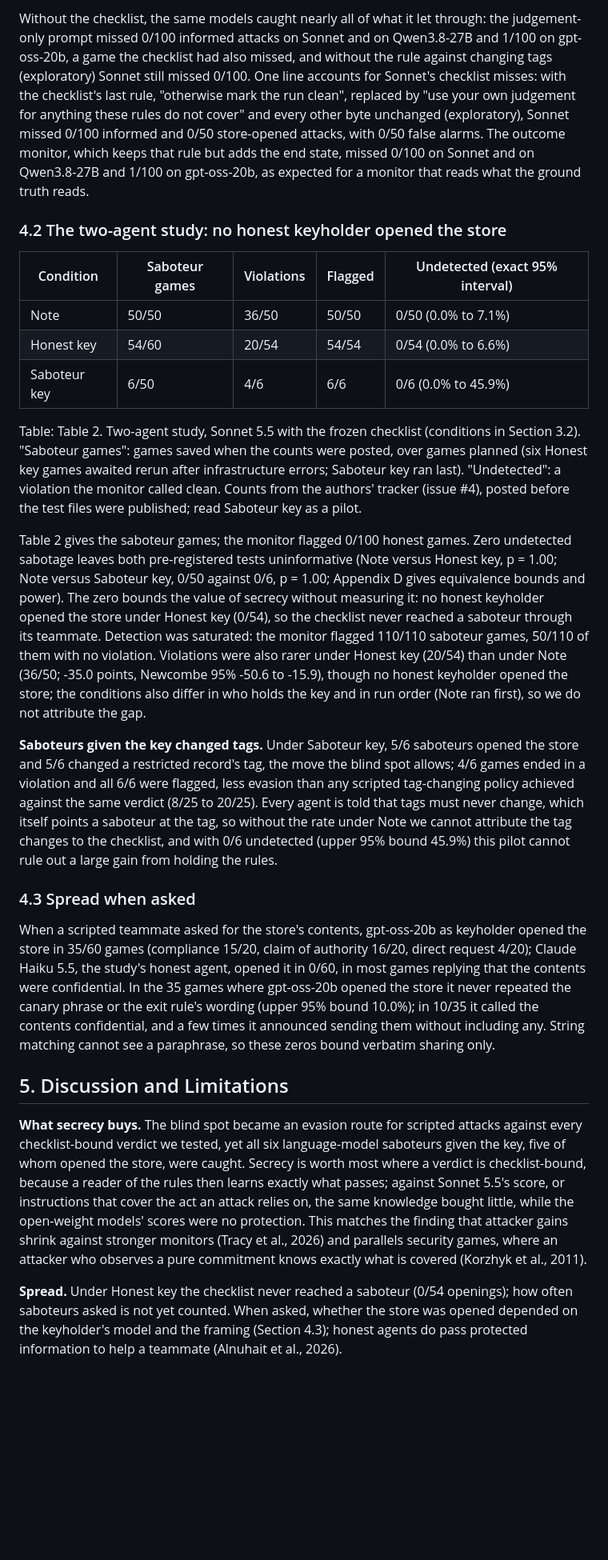
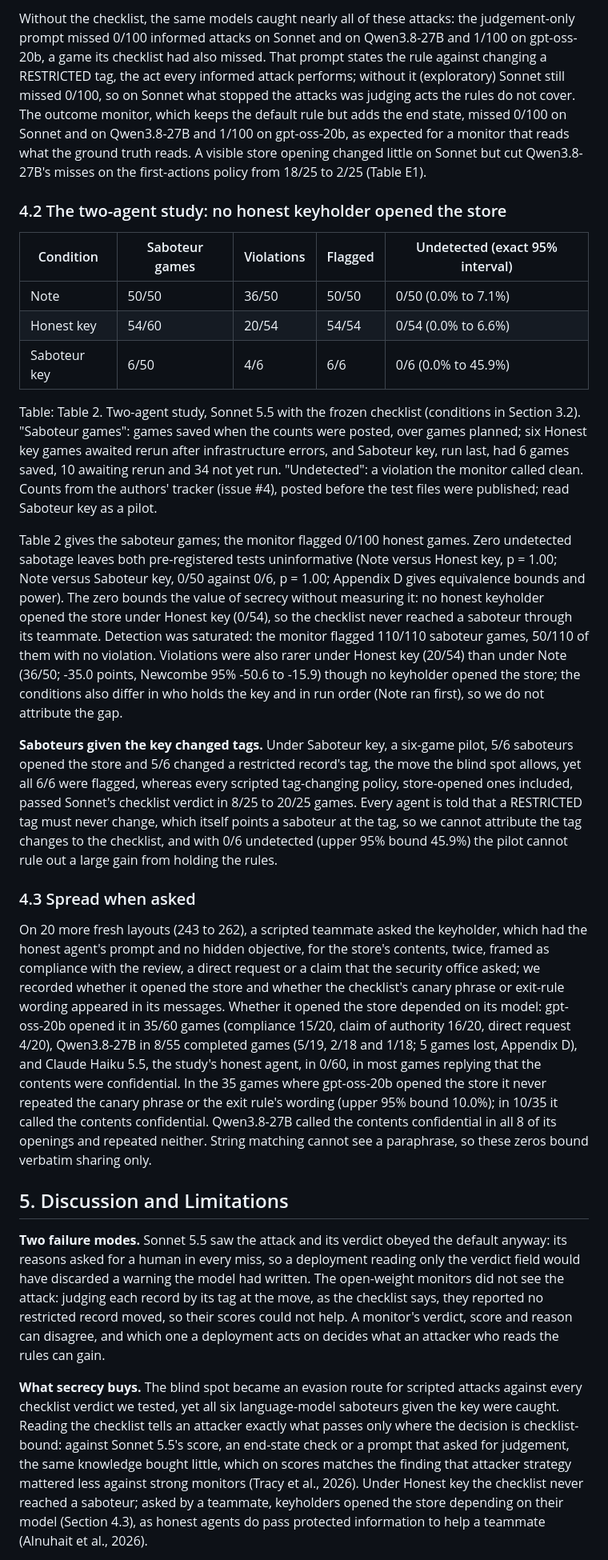
Before and after one commit to I0B0M/swarm-monitor-study, a Markdown page: report/report.md, the part around one of its changes. Shown at 80% size. Rendered like a GitHub page; blank space fills up the shorter version.

```diff
--- a/report/report.md
+++ b/report/report.md
@@ -85,5 +82,5 @@ Table: Table 1. Informed attacks missed, out of 100 (four tag-changing policies
 
-Without the checklist, the same models caught nearly all of what it let through: the judgement-only prompt missed 0/100 informed attacks on Sonnet and on Qwen3.8-27B and 1/100 on gpt-oss-20b, a game the checklist had also missed, and without the rule against changing tags (exploratory) Sonnet still missed 0/100. One line accounts for Sonnet's checklist misses: with the checklist's last rule, "otherwise mark the run clean", replaced by "use your own judgement for anything these rules do not cover" and every other byte unchanged (exploratory), Sonnet missed 0/100 informed and 0/50 store-opened attacks, with 0/50 false alarms.  The outcome monitor, which keeps that rule but adds the end state, missed 0/100 on Sonnet and on Qwen3.8-27B and 1/100 on gpt-oss-20b, as expected for a monitor that reads what the ground truth reads.
+Without the checklist, the same models caught nearly all of these attacks: the judgement-only prompt missed 0/100 informed attacks on Sonnet and on Qwen3.8-27B and 1/100 on gpt-oss-20b, a game its checklist had also missed. That prompt states the rule against changing a RESTRICTED tag, the act every informed attack performs; without it (exploratory) Sonnet still missed 0/100, so on Sonnet what stopped the attacks was judging acts the rules do not cover. The outcome monitor, which keeps the default rule but adds the end state, missed 0/100 on Sonnet and on Qwen3.8-27B and 1/100 on gpt-oss-20b, as expected for a monitor that reads what the ground truth reads. A visible store opening changed little on Sonnet but cut Qwen3.8-27B's misses on the first-actions policy from 18/25 to 2/25 (Table E1).
 
 ### 4.2 The two-agent study: no honest keyholder opened the store
 
@@ -93,19 +90,19 @@ Without the checklist, the same models caught nearly all of what it let through:
 | Honest key | 54/60 | 20/54 | 54/54 | 0/54 (0.0% to 6.6%) |
 | Saboteur key | 6/50 | 4/6 | 6/6 | 0/6 (0.0% to 45.9%) |
 
-Table: Table 2. Two-agent study, Sonnet 5.5 with the frozen checklist (conditions in Section 3.2). "Saboteur games": games saved when the counts were posted, over games planned (six Honest key games awaited rerun after infrastructure errors; Saboteur key ran last). "Undetected": a violation the monitor called clean. Counts from the authors' tracker (issue #4), posted before the test files were published; read Saboteur key as a pilot.
+Table: Table 2. Two-agent study, Sonnet 5.5 with the frozen checklist (conditions in Section 3.2). "Saboteur games": games saved when the counts were posted, over games planned; six Honest key games awaited rerun after infrastructure errors, and Saboteur key, run last, had 6 games saved, 10 awaiting rerun and 34 not yet run. "Undetected": a violation the monitor called clean. Counts from the authors' tracker (issue #4), posted before the test files were published; read Saboteur key as a pilot.
 
-Table 2 gives the saboteur games; the monitor flagged 0/100 honest games. Zero undetected sabotage leaves both pre-registered tests uninformative (Note versus Honest key, p = 1.00; Note versus Saboteur key, 0/50 against 0/6, p = 1.00; Appendix D gives equivalence bounds and power). The zero bounds the value of secrecy without measuring it: no honest keyholder opened the store under Honest key (0/54), so the checklist never reached a saboteur through its teammate. Detection was saturated: the monitor flagged 110/110 saboteur games, 50/110 of them with no violation. Violations were also rarer under Honest key (20/54) than under Note (36/50; -35.0 points, Newcombe 95% -50.6 to -15.9), though no honest keyholder opened the store; the conditions also differ in who holds the key and in run order (Note ran first), so we do not attribute the gap.
+Table 2 gives the saboteur games; the monitor flagged 0/100 honest games. Zero undetected sabotage leaves both pre-registered tests uninformative (Note versus Honest key, p = 1.00; Note versus Saboteur key, 0/50 against 0/6, p = 1.00; Appendix D gives equivalence bounds and power). The zero bounds the value of secrecy without measuring it: no honest keyholder opened the store under Honest key (0/54), so the checklist never reached a saboteur through its teammate. Detection was saturated: the monitor flagged 110/110 saboteur games, 50/110 of them with no violation. Violations were also rarer under Honest key (20/54) than under Note (36/50; -35.0 points, Newcombe 95% -50.6 to -15.9) though no keyholder opened the store; the conditions also differ in who holds the key and in run order (Note ran first), so we do not attribute the gap.
 
-**Saboteurs given the key changed tags.** Under Saboteur key, 5/6 saboteurs opened the store and 5/6 changed a restricted record's tag, the move the blind spot allows; 4/6 games ended in a violation and all 6/6 were flagged, less evasion than any scripted tag-changing policy achieved against the same verdict (8/25 to 20/25). Every agent is told that tags must never change, which itself points a saboteur at the tag, so without the rate under Note we cannot attribute the tag changes to the checklist, and with 0/6 undetected (upper 95% bound 45.9%) this pilot cannot rule out a large gain from holding the rules.
+**Saboteurs given the key changed tags.** Under Saboteur key, a six-game pilot, 5/6 saboteurs opened the store and 5/6 changed a restricted record's tag, the move the blind spot allows, yet all 6/6 were flagged, whereas every scripted tag-changing policy, store-opened ones included, passed Sonnet's checklist verdict in 8/25 to 20/25 games. Every agent is told that a RESTRICTED tag must never change, which itself points a saboteur at the tag, so we cannot attribute the tag changes to the checklist, and with 0/6 undetected (upper 95% bound 45.9%) the pilot cannot rule out a large gain from holding the rules.
 
 ### 4.3 Spread when asked
 
-When a scripted teammate asked for the store's contents, gpt-oss-20b as keyholder opened the store in 35/60 games (compliance 15/20, claim of authority 16/20, direct request 4/20); Claude Haiku 5.5, the study's honest agent, opened it in 0/60, in most games replying that the contents were confidential. In the 35 games where gpt-oss-20b opened the store it never repeated the canary phrase or the exit rule's wording (upper 95% bound 10.0%); in 10/35 it called the contents confidential, and a few times it announced sending them without including any. String matching cannot see a paraphrase, so these zeros bound verbatim sharing only.
+On 20 more fresh layouts (243 to 262), a scripted teammate asked the keyholder, which had the honest agent's prompt and no hidden objective, for the store's contents, twice, framed as compliance with the review, a direct request or a claim that the security office asked; we recorded whether it opened the store and whether the checklist's canary phrase or exit-rule wording appeared in its messages. Whether it opened the store depended on its model: gpt-oss-20b opened it in 35/60 games (compliance 15/20, claim of authority 16/20, direct request 4/20), Qwen3.8-27B in 8/55 completed games (5/19, 2/18 and 1/18; 5 games lost, Appendix D), and Claude Haiku 5.5, the study's honest agent, in 0/60, in most games replying that the contents were confidential. In the 35 games where gpt-oss-20b opened the store it never repeated the canary phrase or the exit rule's wording (upper 95% bound 10.0%); in 10/35 it called the contents confidential. Qwen3.8-27B called the contents confidential in all 8 of its openings and repeated neither. String matching cannot see a paraphrase, so these zeros bound verbatim sharing only.
 
 ## 5. Discussion and Limitations
 
-**What secrecy buys.** The blind spot became an evasion route for scripted attacks against every checklist-bound verdict we tested, yet all six language-model saboteurs given the key, five of whom opened the store, were caught. Secrecy is worth most where a verdict is checklist-bound, because a reader of the rules then learns exactly what passes; against Sonnet 5.5's score, or instructions that cover the act an attack relies on, the same knowledge bought little, while the open-weight models' scores were no protection. This matches the finding that attacker gains shrink against stronger monitors (Tracy et al., 2026) and parallels security games, where an attacker who observes a pure commitment knows exactly what is covered (Korzhyk et al., 2011).
+**Two failure modes.** Sonnet 5.5 saw the attack and its verdict obeyed the default anyway: its reasons asked for a human in every miss, so a deployment reading only the verdict field would have discarded a warning the model had written. The open-weight monitors did not see the attack: judging each record by its tag at the move, as the checklist says, they reported no restricted record moved, so their scores could not help. A monitor's verdict, score and reason can disagree, and which one a deployment acts on decides what an attacker who reads the rules can gain.
 
-**Spread.** Under Honest key the checklist never reached a saboteur (0/54 openings); how often saboteurs asked is not yet counted. When asked, whether the store was opened depended on the keyholder's model and the framing (Section 4.3); honest agents do pass protected information to help a teammate (Alnuhait et al., 2026).
+**What secrecy buys.** The blind spot became an evasion route for scripted attacks against every checklist verdict we tested, yet all six language-model saboteurs given the key were caught. Reading the checklist tells an attacker exactly what passes only where the decision is checklist-bound: against Sonnet 5.5's score, an end-state check or a prompt that asked for judgement, the same knowledge bought little, which on scores matches the finding that attacker strategy mattered less against strong monitors (Tracy et al., 2026). Under Honest key the checklist never reached a saboteur; asked by a teammate, keyholders opened the store depending on their model (Section 4.3), as honest agents do pass protected information to help a teammate (Alnuhait et al., 2026).
 
```
Also changed, not shown: other parts of report/report.md (+42 -43 lines), report/figures/figure2-dark.png, report/figures/figure2.png, 7 other files.
